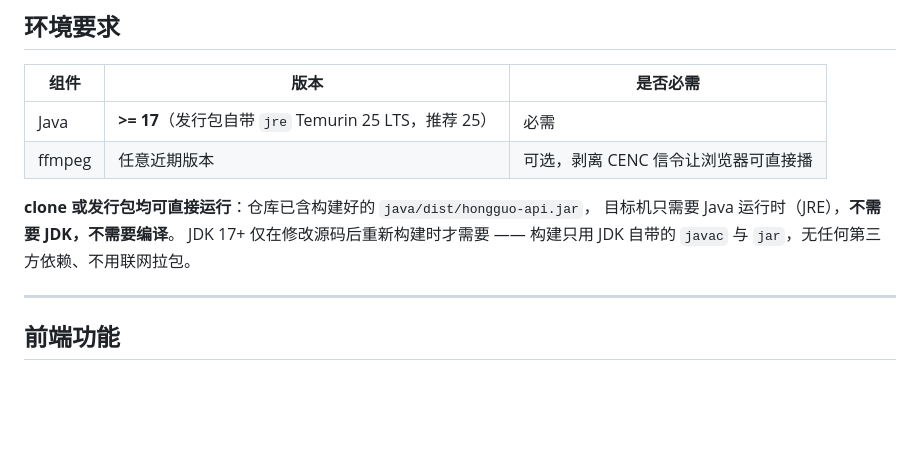
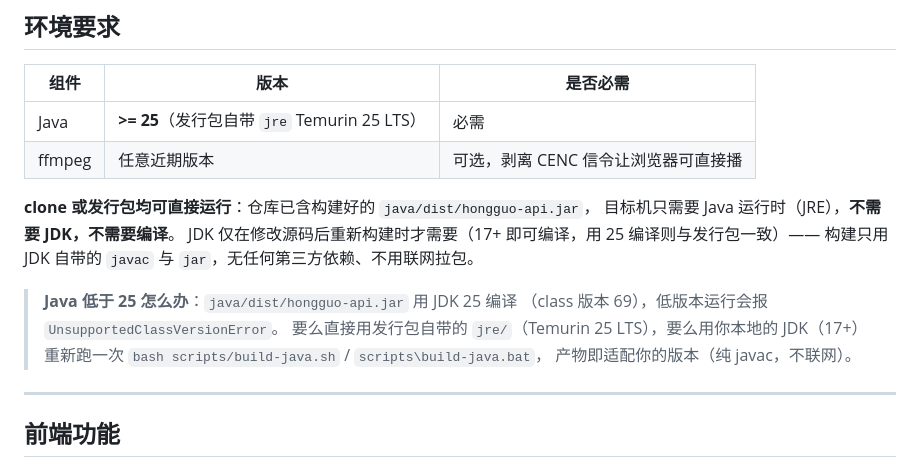
Before and after one commit to sunnysky123/hongguo-web, a Markdown page: README.md, the part around the change. Rendered like a GitHub page; blank space fills up the shorter version.

Commit message:
docs: 环境要求标注 Java 25，说明低于 25 可用 JDK 17+ 自行重新编译

```diff
--- a/README.md
+++ b/README.md
@@ -96,13 +96,19 @@ JAR 不存在时先构建：`bash scripts/build-java.sh`（或 Windows 下双击
 
 | 组件 | 版本 | 是否必需 |
 |---|---|---|
-| Java | **>= 17**（发行包自带 `jre` Temurin 25 LTS，推荐 25） | 必需 |
+| Java | **>= 25**（发行包自带 `jre` Temurin 25 LTS） | 必需 |
 | ffmpeg | 任意近期版本 | 可选，剥离 CENC 信令让浏览器可直接播 |
 
 **clone 或发行包均可直接运行**：仓库已含构建好的 `java/dist/hongguo-api.jar`，
 目标机只需要 Java 运行时（JRE），**不需要 JDK，不需要编译**。
-JDK 17+ 仅在修改源码后重新构建时才需要 ——
+JDK 仅在修改源码后重新构建时才需要（17+ 即可编译，用 25 编译则与发行包一致）——
 构建只用 JDK 自带的 `javac` 与 `jar`，无任何第三方依赖、不用联网拉包。
+
+> **Java 低于 25 怎么办**：`java/dist/hongguo-api.jar` 用 JDK 25 编译
+> （class 版本 69），低版本运行会报 `UnsupportedClassVersionError`。
+> 要么直接用发行包自带的 `jre/`（Temurin 25 LTS），要么用你本地的 JDK（17+）
+> 重新跑一次 `bash scripts/build-java.sh` / `scripts\build-java.bat`，
+> 产物即适配你的版本（纯 javac，不联网）。
 
 ---
 
```
Also changed, not shown: 使用说明.md (+17 -6 lines), 签名服务说明.md (+3 -2 lines).
